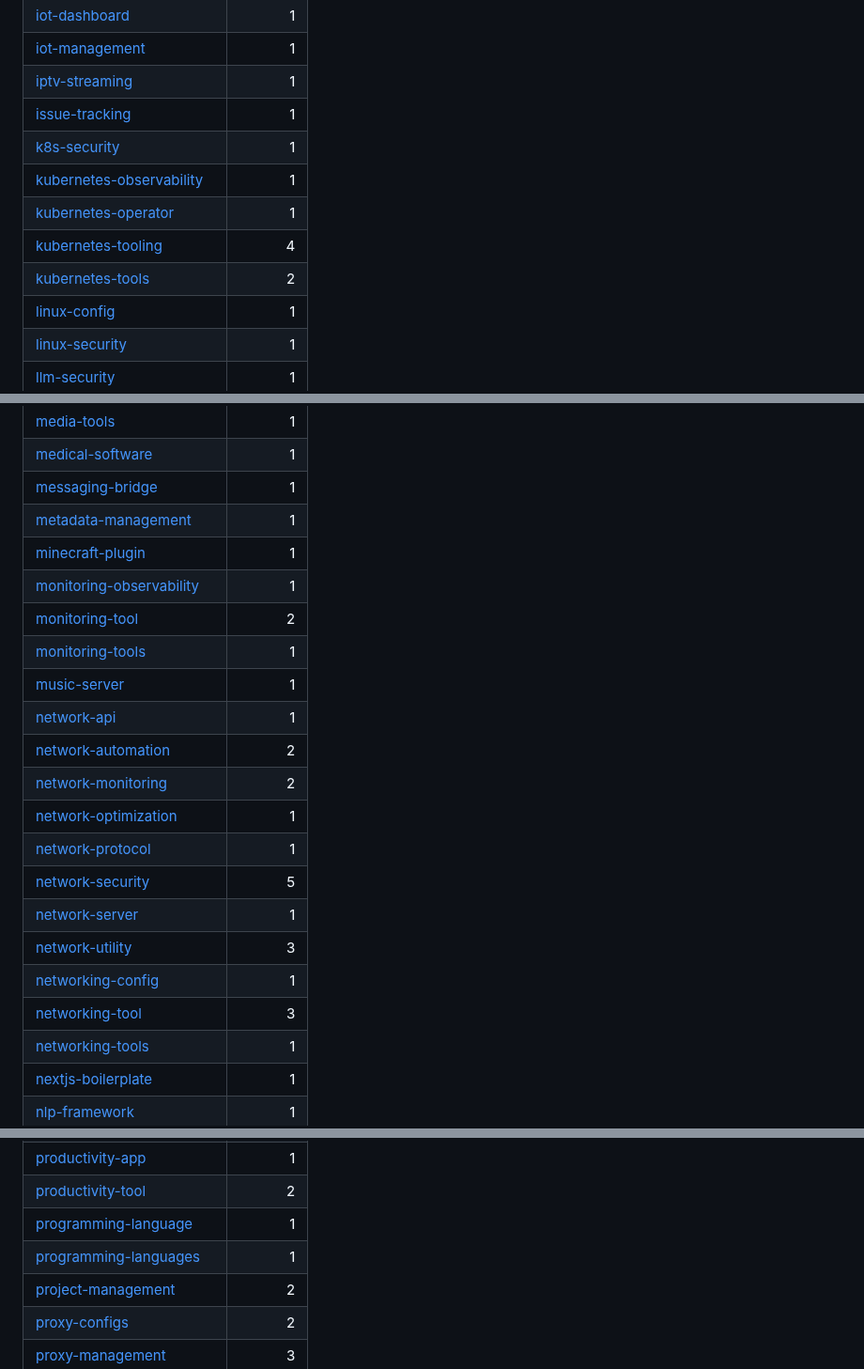
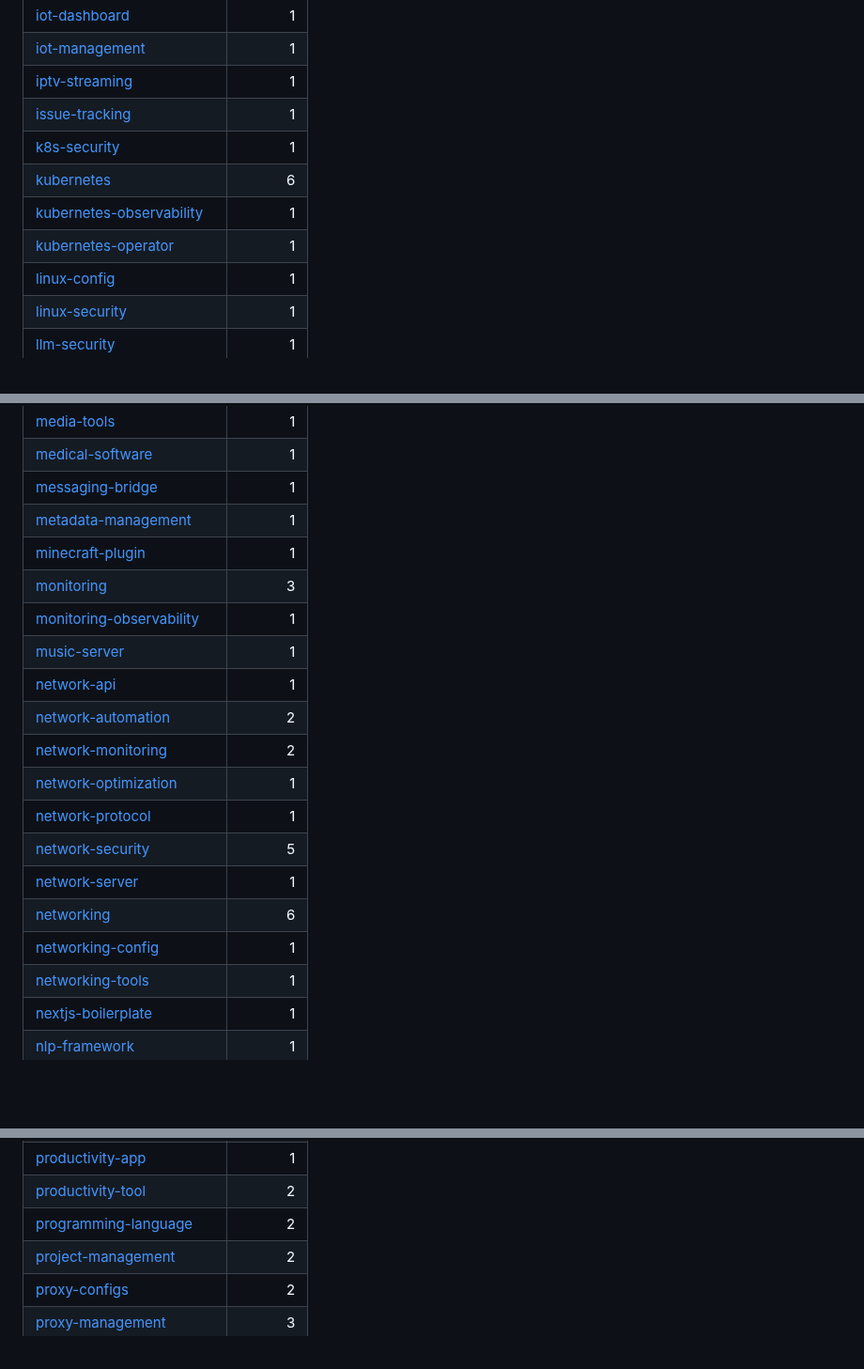
Before and after one commit to ohmanexplorer-del/ohman-explorer, a Markdown page: README.md, 3 parts joined by grey strips. Shown at 94% size. Rendered like a GitHub page; blank space fills up the shorter version.

```diff
--- a/README.md
+++ b/README.md
@@ -126,10 +121,9 @@ Total indexed projects: 487
 | [iptv-streaming](categories/iptv-streaming.md) | 1 |
 | [issue-tracking](categories/issue-tracking.md) | 1 |
 | [k8s-security](categories/k8s-security.md) | 1 |
+| [kubernetes](categories/kubernetes.md) | 6 |
 | [kubernetes-observability](categories/kubernetes-observability.md) | 1 |
 | [kubernetes-operator](categories/kubernetes-operator.md) | 1 |
-| [kubernetes-tooling](categories/kubernetes-tooling.md) | 4 |
-| [kubernetes-tools](categories/kubernetes-tools.md) | 2 |
 | [linux-config](categories/linux-config.md) | 1 |
 | [linux-security](categories/linux-security.md) | 1 |
 | [llm-security](categories/llm-security.md) | 1 |
@@ -141,9 +135,8 @@ Total indexed projects: 487
 | [messaging-bridge](categories/messaging-bridge.md) | 1 |
 | [metadata-management](categories/metadata-management.md) | 1 |
 | [minecraft-plugin](categories/minecraft-plugin.md) | 1 |
+| [monitoring](categories/monitoring.md) | 3 |
 | [monitoring-observability](categories/monitoring-observability.md) | 1 |
-| [monitoring-tool](categories/monitoring-tool.md) | 2 |
-| [monitoring-tools](categories/monitoring-tools.md) | 1 |
 | [music-server](categories/music-server.md) | 1 |
 | [network-api](categories/network-api.md) | 1 |
 | [network-automation](categories/network-automation.md) | 2 |
@@ -152,9 +145,8 @@ Total indexed projects: 487
 | [network-protocol](categories/network-protocol.md) | 1 |
 | [network-security](categories/network-security.md) | 5 |
 | [network-server](categories/network-server.md) | 1 |
-| [network-utility](categories/network-utility.md) | 3 |
+| [networking](categories/networking.md) | 6 |
 | [networking-config](categories/networking-config.md) | 1 |
-| [networking-tool](categories/networking-tool.md) | 3 |
 | [networking-tools](categories/networking-tools.md) | 1 |
 | [nextjs-boilerplate](categories/nextjs-boilerplate.md) | 1 |
 | [nlp-framework](categories/nlp-framework.md) | 1 |
@@ -166,8 +158,7 @@ Total indexed projects: 487
 | [privacy-tools](categories/privacy-tools.md) | 1 |
 | [productivity-app](categories/productivity-app.md) | 1 |
 | [productivity-tool](categories/productivity-tool.md) | 2 |
-| [programming-language](categories/programming-language.md) | 1 |
-| [programming-languages](categories/programming-languages.md) | 1 |
+| [programming-language](categories/programming-language.md) | 2 |
 | [project-management](categories/project-management.md) | 2 |
 | [proxy-configs](categories/proxy-configs.md) | 2 |
 | [proxy-management](categories/proxy-management.md) | 3 |
```
Also changed, not shown: other parts of README.md (+14 -20 lines).
